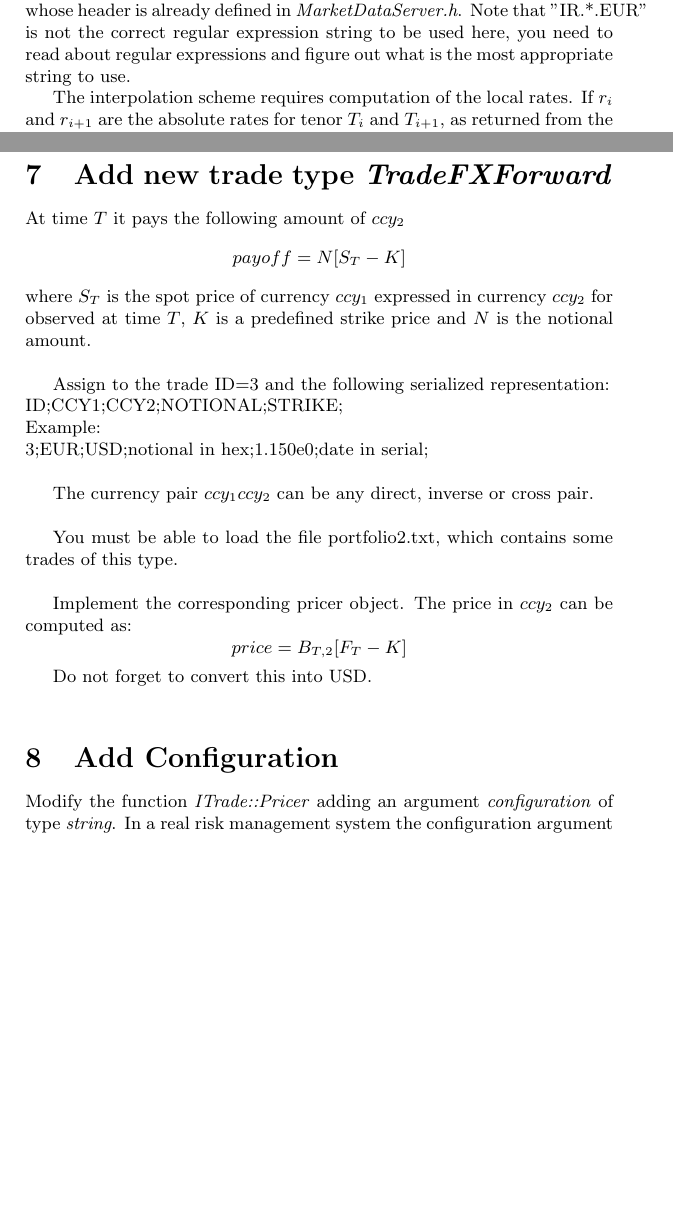
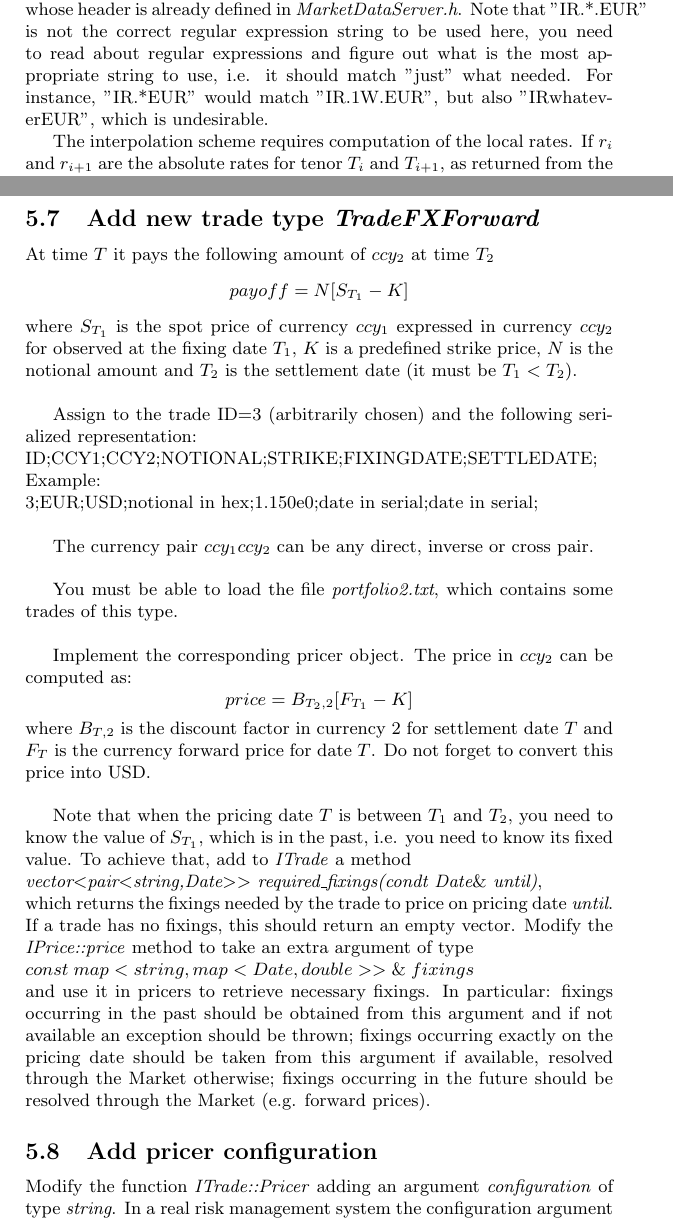
Before and after one commit to phoebeWang123/test2, a LaTeX document (doc/mini-risk.tex): two parts of pages 3 and 4 of 5 before the commit and two parts of pages 3 and 5 of 6 after it, joined at a grey line, cut so that both start at the same text, the shorter picture padded with empty space. Compiled offline with pdfLaTeX.

Commit message:
update questions

```diff
--- a/doc/mini-risk.tex
+++ b/doc/mini-risk.tex
@@ -58,7 +88,7 @@ Modify it so that it takes a set of rates related to different tenors and modify
 
 For example, given the data points {IR.1W.USD, IR.2W.USD, IR.1M.USD, IR.2M.USD, IR.3M.USD, IR.6M.USD, IR.9M.USD, IR.1Y.USD, IR.18M.USD, IR.2Y.USD, ...}, you need to resolve each of them to an actual date with respect to the anchor date, construct a stepwise constant interpolation scheme, modify the function which returns discount factor.
 
-Since you do not know which points are available in advance in the market, if you want all the available points for the currency EUR, you need to modify the market data server to be able to return the array of risk factors with pattern IR.*.EUR. Use the $<$regex$>$ STL library to search for a string pattern and implemented the method \textit{MarketDataServer::matching}, whose header is already defined in \textit{MarketDataServer.h}. Note that "IR.*.EUR" is not the correct regular expression string to be used here, you need to read about regular expressions and figure out what is the most appropriate string to use.
+Since you do not know which points are available in advance in the market, if you want all the available points for the currency EUR, you need to modify the market data server to be able to return the array of risk factors with pattern IR.*.EUR. Use the $<$regex$>$ STL library to search for a string pattern and implemented the method \textit{MarketDataServer::matching}, whose header is already defined in \textit{MarketDataServer.h}. Note that "IR.*.EUR" is not the correct regular expression string to be used here, you need to read about regular expressions and figure out what is the most appropriate string to use, i.e. it should match "just" what needed. For instance, "IR.*EUR" would match "IR.1W.EUR", but also "IRwhateverEUR", which is undesirable.
 
 The interpolation scheme requires computation of the local rates. If $r_i$ and $r_{i+1}$ are the absolute rates for tenor $T_i$ and $T_{i+1}$, as returned from the market data server, the local rate sought $r_{i,i+1}$ is such that the following relation holds:
  $$e^{-r_iT_i-r_{i,i+1}(T_{i+1}-T_i)}=e^{-r_{i+1}T_{i+1}}$$
@@ -88,30 +118,34 @@ This class should use the \textit{CurveFXSpot} and \textit{CurveDiscount} classe
 
 You need to add an additional members to the \textit{Market} class as appropriate.
 
-\section{Add new trade type \textit{TradeFXForward}}
-At time $T$ it pays the following amount of $ccy_2$
+\subsection{Add new trade type \textit{TradeFXForward}}
+At time $T$ it pays the following amount of $ccy_2$ at time $T_2$
 $$
-payoff=N[S_T-K]
+payoff=N[S_{T_1}-K]
 $$
-where $S_T$ is the spot price of currency $ccy_1$ expressed in currency $ccy_2$ for observed at time $T$, $K$ is a predefined strike price and $N$ is the notional amount.\\
+where $S_{T_1}$ is the spot price of currency $ccy_1$ expressed in currency $ccy_2$ for observed at the fixing date $T_1$, $K$ is a predefined strike price, $N$ is the notional amount and $T_2$ is the settlement date (it must be $T_1<T_2$).\\
 
-Assign to the trade ID=3 and the following serialized representation:\\
-ID;CCY1;CCY2;NOTIONAL;STRIKE;
+Assign to the trade ID=3 (arbitrarily chosen) and the following serialized representation:\\
+ID;CCY1;CCY2;NOTIONAL;STRIKE;FIXINGDATE;SETTLEDATE;
 
 \noindent Example:\\
-3;EUR;USD;notional in hex;1.150e0;date in serial;\\
+3;EUR;USD;notional in hex;1.150e0;date in serial;date in serial;\\
 
 The currency pair $ccy_1ccy_2$ can be any direct, inverse or cross pair.\\
 
-You must be able to load the file portfolio2.txt, which contains some trades of this type.\\
+You must be able to load the file \textit{portfolio2.txt}, which contains some trades of this type.\\
 
 Implement the corresponding pricer object. The price in $ccy_2$ can be computed as:
 $$
-price=B_{T,2}[F_T-K]
+price=B_{T_2,2}[F_{T_1}-K]
 $$
+where $B_{T,2}$ is the discount factor in currency 2 for settlement date $T$ and $F_T$ is the currency forward price for date $T$. Do not forget to convert this price into USD.\\
 
-Do not forget to convert this into USD.\\
+Note that when the pricing date $T$ is between $T_1$ and $T_2$, you need to know the value of $S_{T_1}$, which is in the past, i.e. you need to know its fixed value. To achieve that, add to \textit{ITrade} a method\\
+\textit{vector$<$pair$<$string,Date$>>$ required\_fixings(condt Date$\&$ until)},\\
+which returns the fixings needed by the trade to price on pricing date \textit{until}. If a trade has no fixings, this should return an empty vector.
+Modify the \textit{IPrice::price} method to take an extra argument of type\\ $const\; map<string,map<Date,double>>\&\; fixings$\\ and use it in pricers to retrieve necessary fixings. In particular: fixings occurring in the past should be obtained from this argument and if not available an exception should be thrown; fixings occurring exactly on the pricing date should be taken from this argument if available, resolved through the Market otherwise; fixings occurring in the future should be resolved through the Market (e.g. forward prices).
 
-\section{Add Configuration}
+\subsection{Add pricer configuration}
 Modify the function \textit{ITrade::Pricer} adding an argument \textit{configuration} of type \textit{string}. In a real risk management system the configuration argument could be very complex and allow for instance to select a pricing model (e.g. Black Scholes or Heston) or a numerical framework (e.g. PDE or Monte Carlo). In this project the configuration string is simply the base currency in which all risk is to be computed. At the moment, by default everything is computed in USD. After your changes, \textit{pricer("EUR")} should return a pricer that computes the price in EUR.\\
 
```
Also changed, not shown: doc/mini-risk.tex (66 more changed lines).
